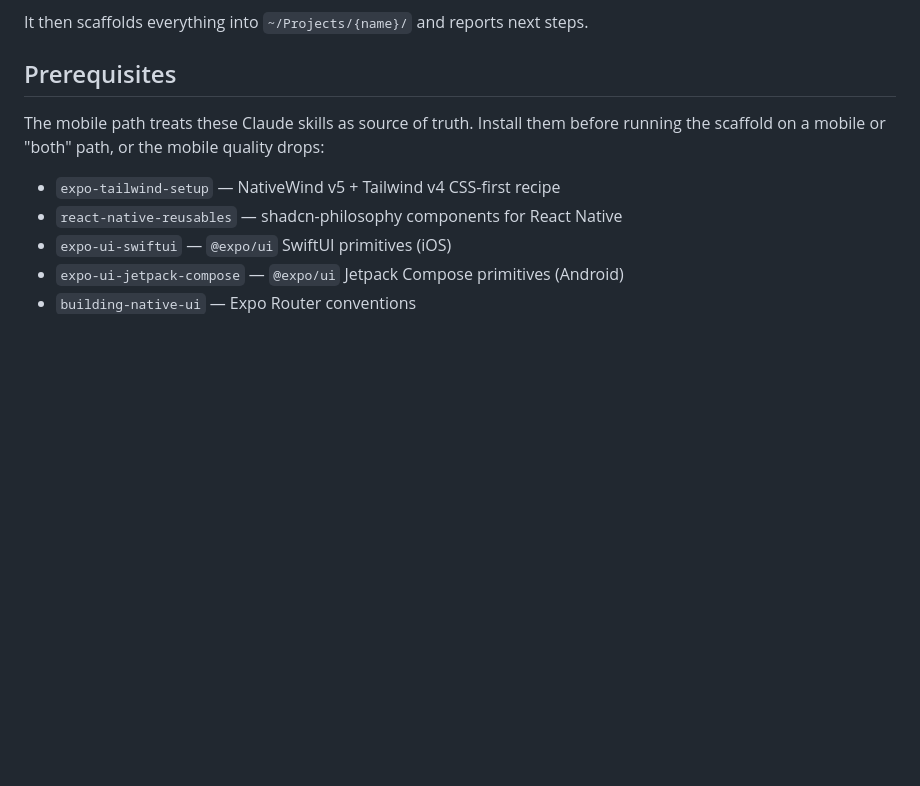
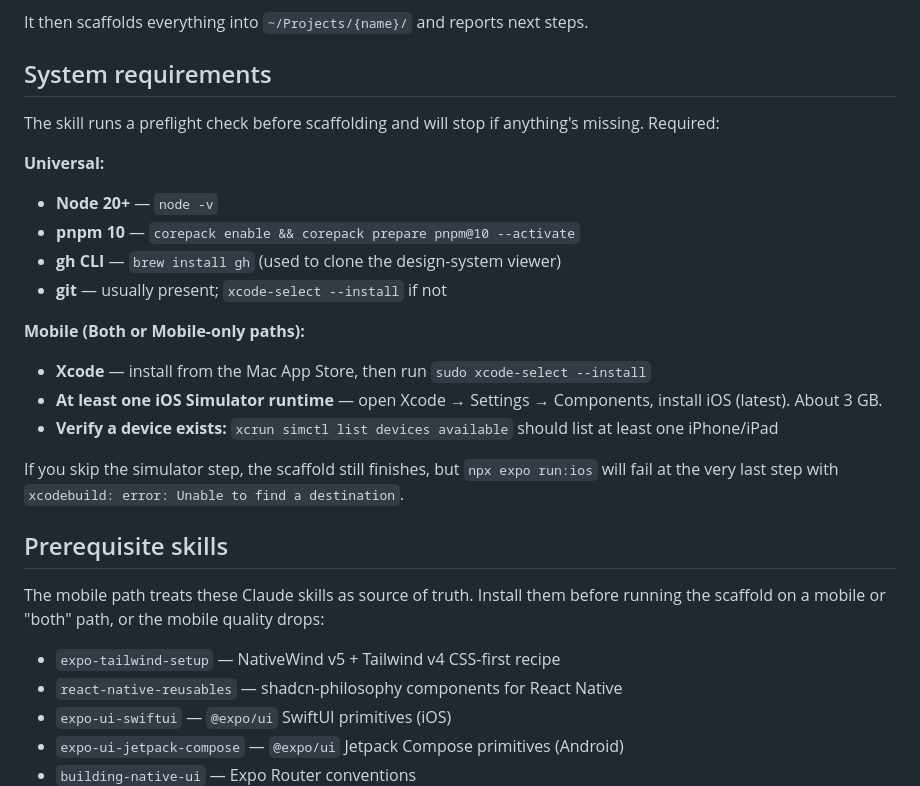
Before and after one commit to addisonk/create-new-project, a Markdown page: README.md, the part around the change. Rendered like a GitHub page; blank space fills up the shorter version.

Commit message:
feat: add Step 0 preflight check + system requirements
Previously the skill plowed ahead and the user only discovered missing
system deps (no iOS simulator runtime, no pnpm, etc.) 10 minutes later
when xcodebuild or pnpm install failed. Add a Step 0 that runs in 5
seconds before any work and reports all failures in one shot.

Checks (universal): pnpm, gh, node 20+, git.
Checks (mobile path): xcode-select -p, at least one iOS simulator
runtime via xcrun simctl list runtimes, at least one available device.

Also adds a "System requirements" section to README so teammates can
self-check before cloning, with the exact install commands for each
prerequisite.

Triggered by real-world failure: my-app scaffold completed cleanly but
npx expo run:ios died with "iOS 26.4 is not installed" because no
simulator runtime existed on the test machine.

Co-Authored-By: Claude Opus 4.6 (1M context) <noreply@anthropic.com>

```diff
--- a/README.md
+++ b/README.md
@@ -22,7 +22,24 @@ Claude will ask (via interactive prompts):
 
 It then scaffolds everything into `~/Projects/{name}/` and reports next steps.
 
-## Prerequisites
+## System requirements
+
+The skill runs a preflight check before scaffolding and will stop if anything's missing. Required:
+
+**Universal:**
+- **Node 20+** — `node -v`
+- **pnpm 10** — `corepack enable && corepack prepare pnpm@10 --activate`
+- **gh CLI** — `brew install gh` (used to clone the design-system viewer)
+- **git** — usually present; `xcode-select --install` if not
+
+**Mobile (Both or Mobile-only paths):**
+- **Xcode** — install from the Mac App Store, then run `sudo xcode-select --install`
+- **At least one iOS Simulator runtime** — open Xcode → Settings → Components, install iOS (latest). About 3 GB.
+- **Verify a device exists:** `xcrun simctl list devices available` should list at least one iPhone/iPad
+
+If you skip the simulator step, the scaffold still finishes, but `npx expo run:ios` will fail at the very last step with `xcodebuild: error: Unable to find a destination`.
+
+## Prerequisite skills
 
 The mobile path treats these Claude skills as source of truth. Install them before running the scaffold on a mobile or "both" path, or the mobile quality drops:
 
```
Also changed, not shown: 1 other file.
